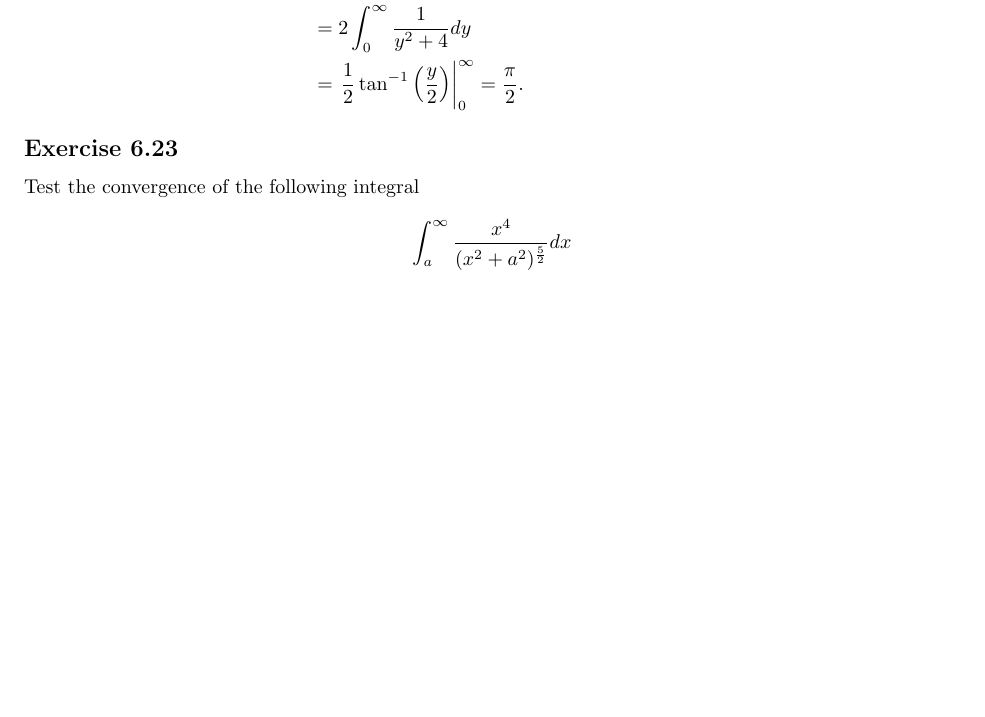
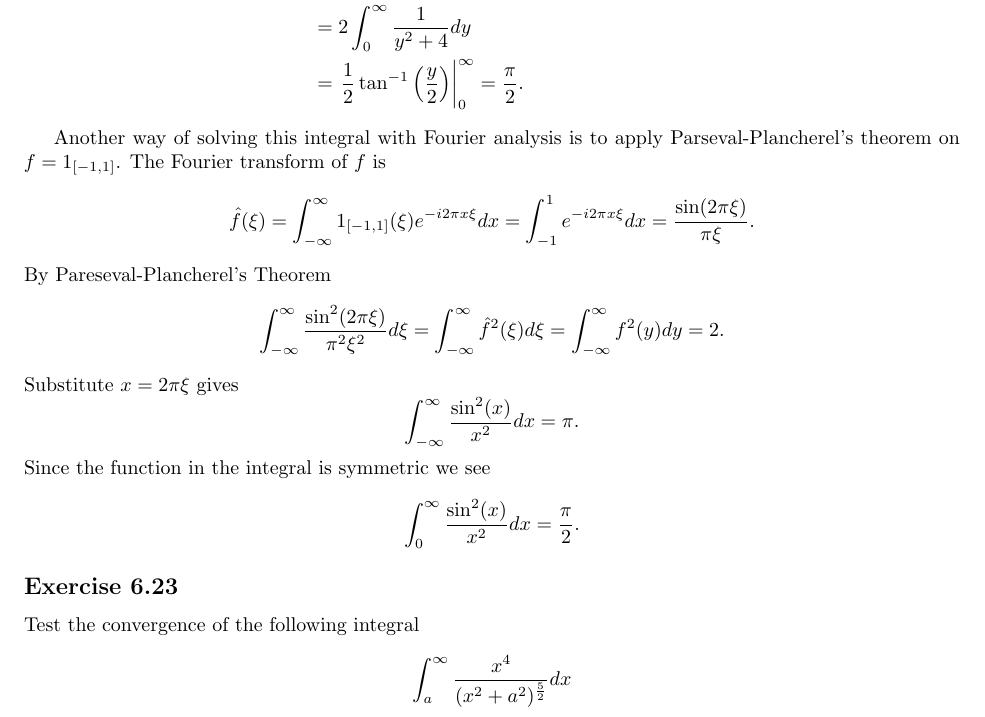
Before and after one commit to noudald/math-solutions, a LaTeX document (calculus/main.tex, which reads calculus/ch06.tex): part of page 8 of 21, cut so that both start at the same text, the shorter picture padded with empty space. Compiled offline with pdfLaTeX.

Commit message:
(CA) 6.22 Integral Parseval-Plancherel

```diff
--- a/calculus/ch06.tex
+++ b/calculus/ch06.tex
@@ -447,6 +447,30 @@ With this reparametrization we see that
             &= \left. \frac{1}{2} \tan^{-1}\left(\frac{y}{2}\right) \right|_0^{\infty}
             = \frac{\pi}{2}.
     \end{split}
+\end{equation*}
+
+
+Another way of solving this integral with Fourier analysis is to apply Parseval-Plancherel's theorem on $f = 1_{[-1, 1]}$.
+The Fourier transform of $f$ is
+\begin{equation*}
+    \hat{f}(\xi) = \int_{-\infty}^{\infty} 1_{[-1, 1]}(\xi) e^{-i 2 \pi x \xi} dx
+        = \int_{-1}^{1} e^{-i 2 \pi x \xi} dx
+        = \frac{\sin(2 \pi \xi)}{\pi \xi}.
+\end{equation*}
+By Pareseval-Plancherel's Theorem
+\begin{equation*}
+    \int_{-\infty}^{\infty} \frac{\sin^2(2 \pi \xi)}{\pi^2 \xi^2} d\xi
+        = \int_{-\infty}^{\infty} \hat{f}^2(\xi) d\xi
+        = \int_{-\infty}^{\infty} f^2(y) dy
+        = 2.
+\end{equation*}
+Substitute $x = 2 \pi \xi$ gives
+\begin{equation*}
+    \int_{-\infty}^{\infty} \frac{\sin^2(x)}{x^2} dx = \pi.
+\end{equation*}
+Since the function in the integral is symmetric we see
+\begin{equation*}
+    \int_0^{\infty} \frac{\sin^2(x)}{x^2} dx = \frac{\pi}{2}.
 \end{equation*}
 
 
```
